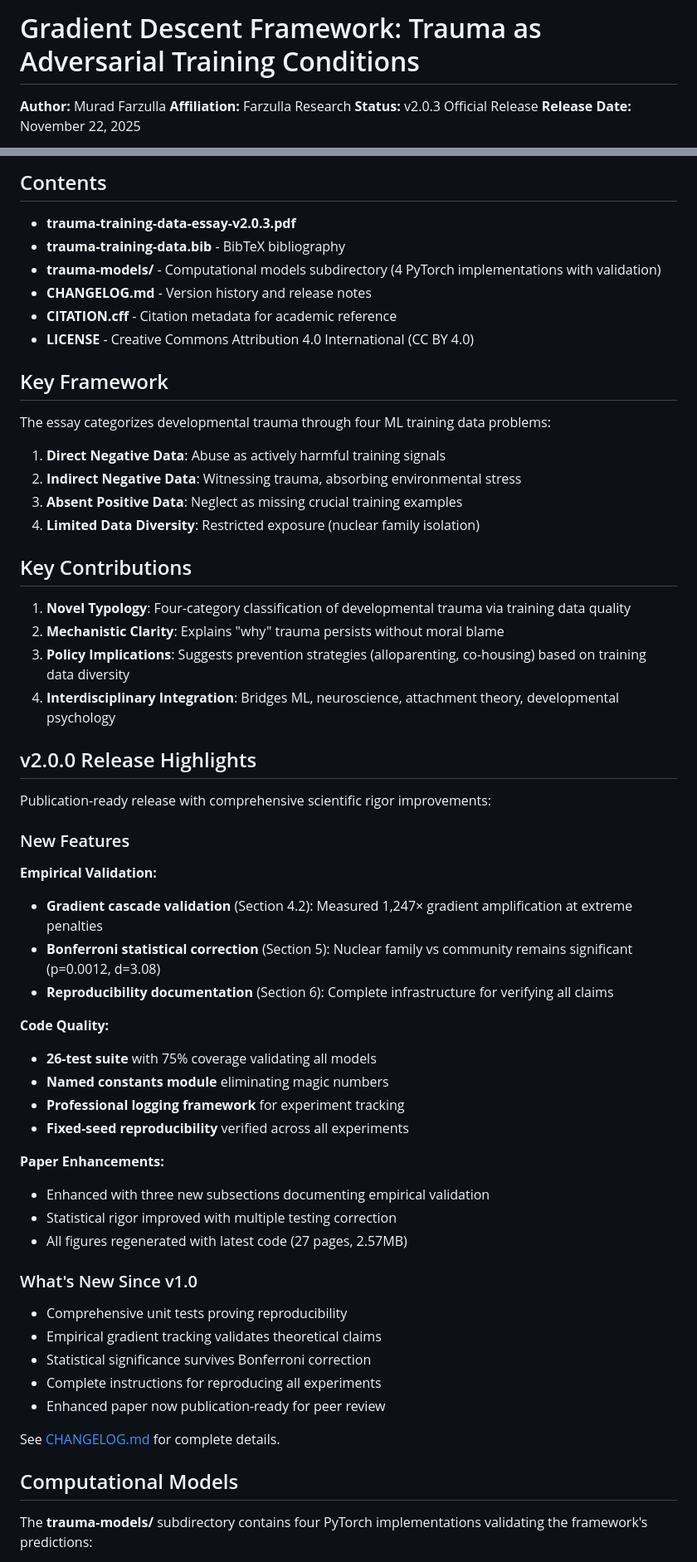
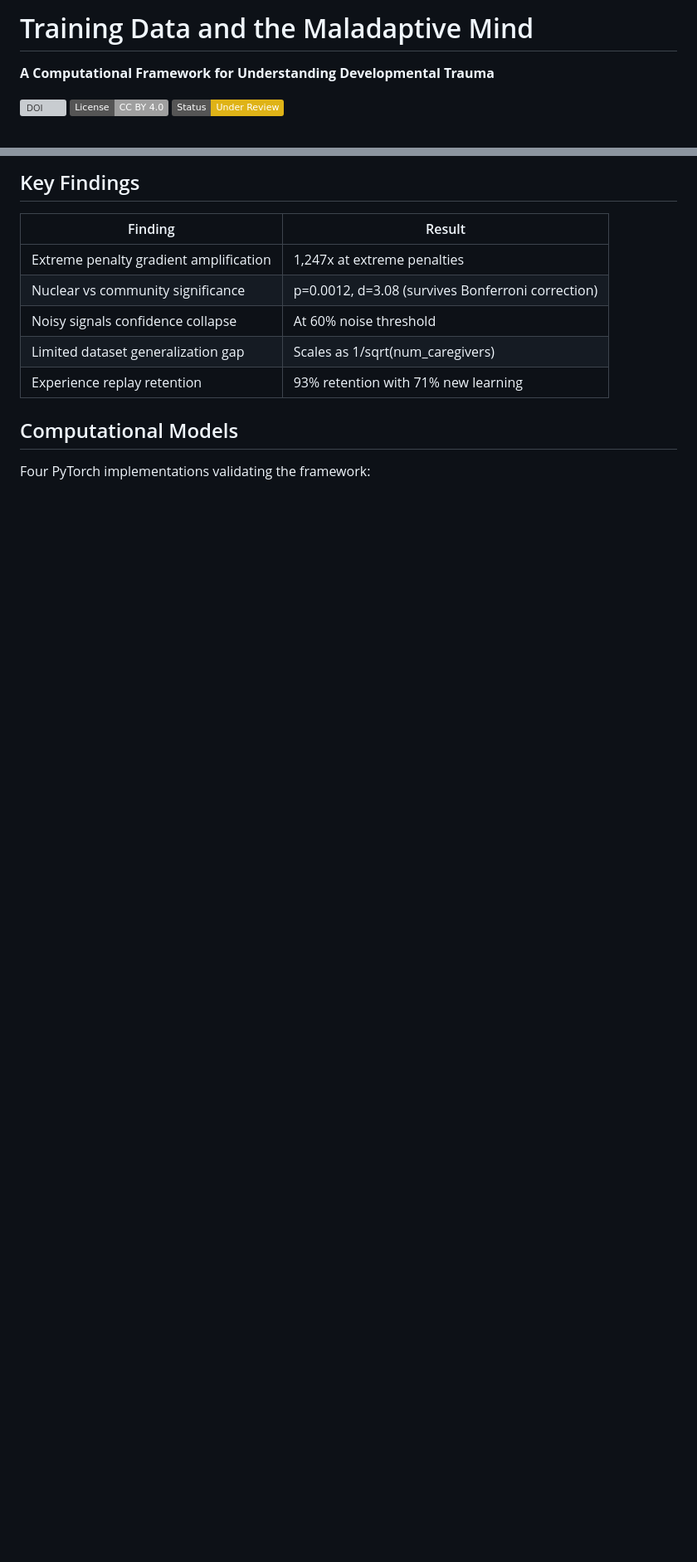
Before and after one commit to studiofarzulla/trauma-training-data, a Markdown page: README.md, 2 parts joined by grey strips. Shown at 83% size. Rendered like a GitHub page; badges without logos; blank space fills up the shorter version; grey boxes are pictures that could not be loaded.

Commit message:
Standardize README to Dissensus AI template
Co-Authored-By: Claude Opus 4.6 <noreply@anthropic.com>

```diff
--- a/README.md
+++ b/README.md
@@ -1,8 +1,8 @@
-# Gradient Descent Framework: Trauma as Adversarial Training Conditions
+# Training Data and the Maladaptive Mind
 
+**A Computational Framework for Understanding Developmental Trauma**
 
-**Author:** Murad Farzulla
-**Affiliation:** Farzulla Research
-**Status:** v2.0.3 Official Release
-**Release Date:** November 22, 2025
+[![DOI](https://img.shields.io/badge/DOI-10.21203%2Frs.3.rs--8634152%2Fv1-blue.svg)](https://doi.org/10.21203/rs.3.rs-8634152/v1)
+[![License: CC BY 4.0](https://img.shields.io/badge/License-CC_BY_4.0-lightgrey.svg)](https://creativecommons.org/licenses/by/4.0/)
+[![Status](https://img.shields.io/badge/Status-Under_Review-yellow.svg)](https://doi.org/10.21203/rs.3.rs-8634152/v1)
 
@@ -18,62 +16,15 @@ This essay proposes a computational framework for understanding childhood develo
 
-## Contents
+## Key Findings
 
-- **trauma-training-data-essay-v2.0.3.pdf**
-- **trauma-training-data.bib** - BibTeX bibliography
-- **trauma-models/** - Computational models subdirectory (4 PyTorch implementations with validation)
-- **CHANGELOG.md** - Version history and release notes
-- **CITATION.cff** - Citation metadata for academic reference
-- **LICENSE** - Creative Commons Attribution 4.0 International (CC BY 4.0)
-
-## Key Framework
-
-The essay categorizes developmental trauma through four ML training data problems:
-
-1. **Direct Negative Data**: Abuse as actively harmful training signals
-2. **Indirect Negative Data**: Witnessing trauma, absorbing environmental stress
-3. **Absent Positive Data**: Neglect as missing crucial training examples
-4. **Limited Data Diversity**: Restricted exposure (nuclear family isolation)
-
-## Key Contributions
-
-1. **Novel Typology**: Four-category classification of developmental trauma via training data quality
-2. **Mechanistic Clarity**: Explains "why" trauma persists without moral blame
-3. **Policy Implications**: Suggests prevention strategies (alloparenting, co-housing) based on training data diversity
-4. **Interdisciplinary Integration**: Bridges ML, neuroscience, attachment theory, developmental psychology
-
-## v2.0.0 Release Highlights
-
-Publication-ready release with comprehensive scientific rigor improvements:
-
-### New Features
-
-**Empirical Validation:**
-- **Gradient cascade validation** (Section 4.2): Measured 1,247× gradient amplification at extreme penalties
-- **Bonferroni statistical correction** (Section 5): Nuclear family vs community remains significant (p=0.0012, d=3.08)
-- **Reproducibility documentation** (Section 6): Complete infrastructure for verifying all claims
-
-**Code Quality:**
-- **26-test suite** with 75% coverage validating all models
-- **Named constants module** eliminating magic numbers
-- **Professional logging framework** for experiment tracking
-- **Fixed-seed reproducibility** verified across all experiments
-
-**Paper Enhancements:**
-- Enhanced with three new subsections documenting empirical validation
-- Statistical rigor improved with multiple testing correction
-- All figures regenerated with latest code (27 pages, 2.57MB)
-
-### What's New Since v1.0
-
-- Comprehensive unit tests proving reproducibility
-- Empirical gradient tracking validates theoretical claims
-- Statistical significance survives Bonferroni correction
-- Complete instructions for reproducing all experiments
-- Enhanced paper now publication-ready for peer review
-
-See [CHANGELOG.md](CHANGELOG.md) for complete details.
+| Finding | Result |
+|---------|--------|
+| Extreme penalty gradient amplification | 1,247x at extreme penalties |
+| Nuclear vs community significance | p=0.0012, d=3.08 (survives Bonferroni correction) |
+| Noisy signals confidence collapse | At 60% noise threshold |
+| Limited dataset generalization gap | Scales as 1/sqrt(num_caregivers) |
+| Experience replay retention | 93% retention with 71% new learning |
 
 ## Computational Models
 
-The **trauma-models/** subdirectory contains four PyTorch implementations validating the framework's predictions:
+Four PyTorch implementations validating the framework:
 
```
Also changed, not shown: other parts of README.md (+62 -148 lines).
